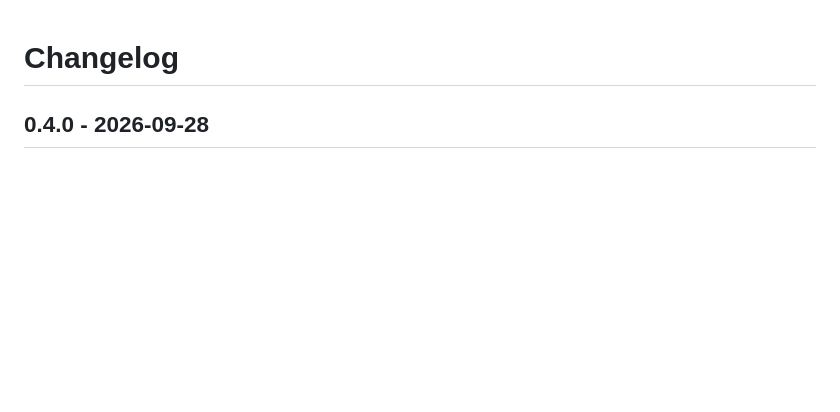
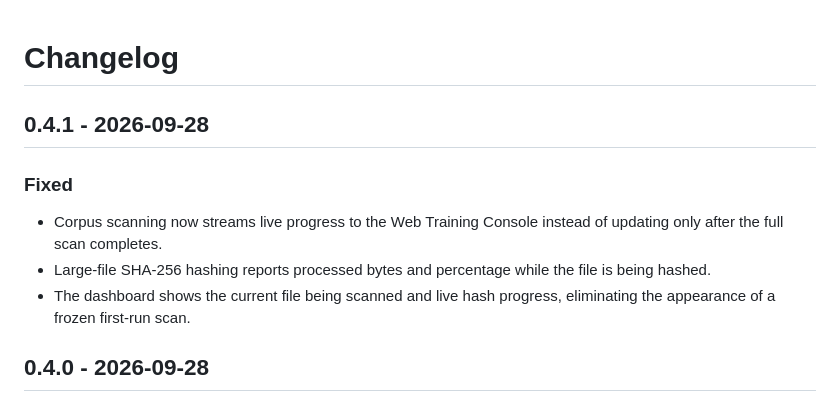
Before and after one commit to RuthlessCreature/Oracle-Lite, a Markdown page: CHANGELOG.md, the part around the change. Rendered like a GitHub page; blank space fills up the shorter version.

Commit message:
docs: add live scan progress fix

```diff
--- a/CHANGELOG.md
+++ b/CHANGELOG.md
@@ -1,4 +1,11 @@
 # Changelog
+
+## 0.4.1 - 2026-09-28
+
+### Fixed
+- Corpus scanning now streams live progress to the Web Training Console instead of updating only after the full scan completes.
+- Large-file SHA-256 hashing reports processed bytes and percentage while the file is being hashed.
+- The dashboard shows the current file being scanned and live hash progress, eliminating the appearance of a frozen first-run scan.
 
 ## 0.4.0 - 2026-09-28
 
```
